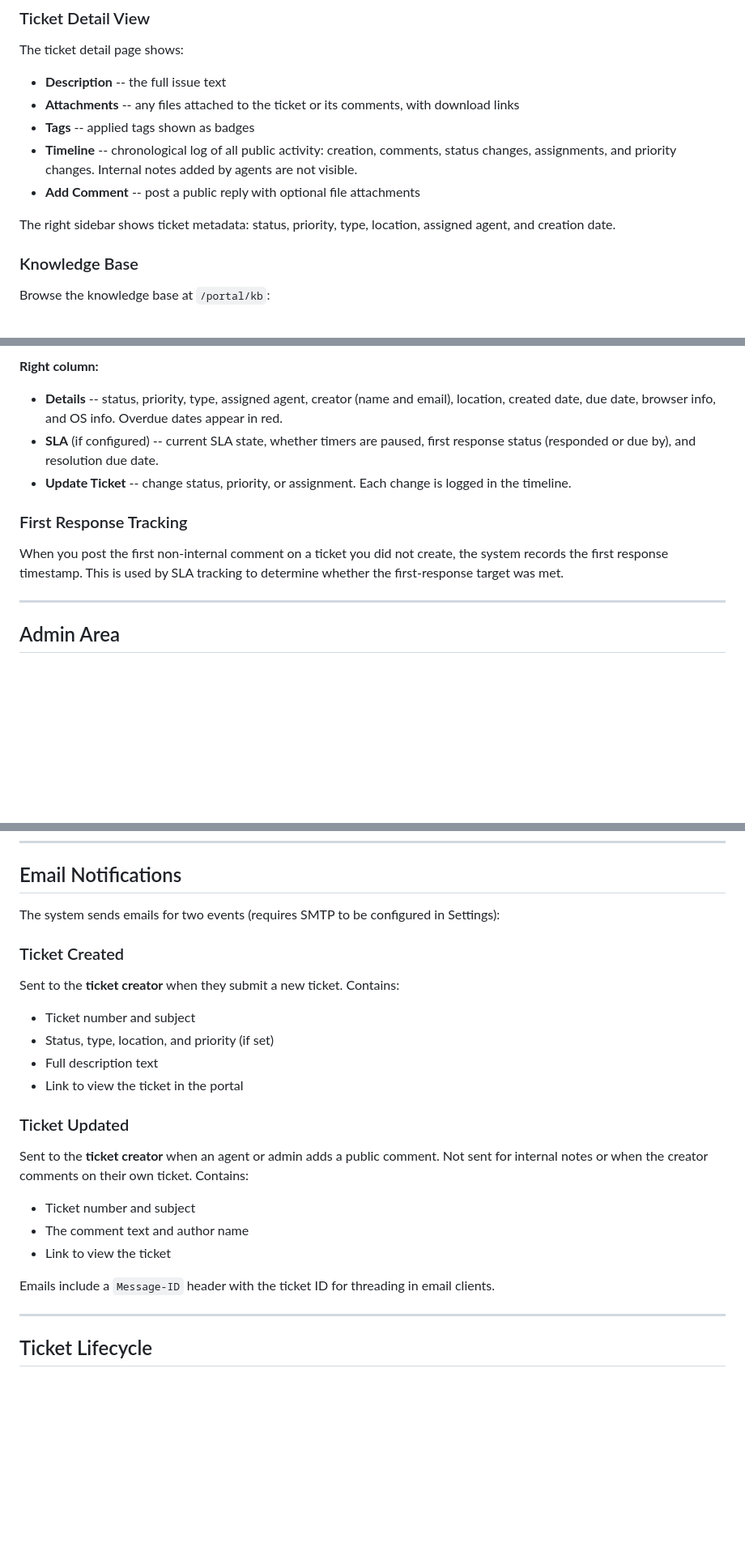
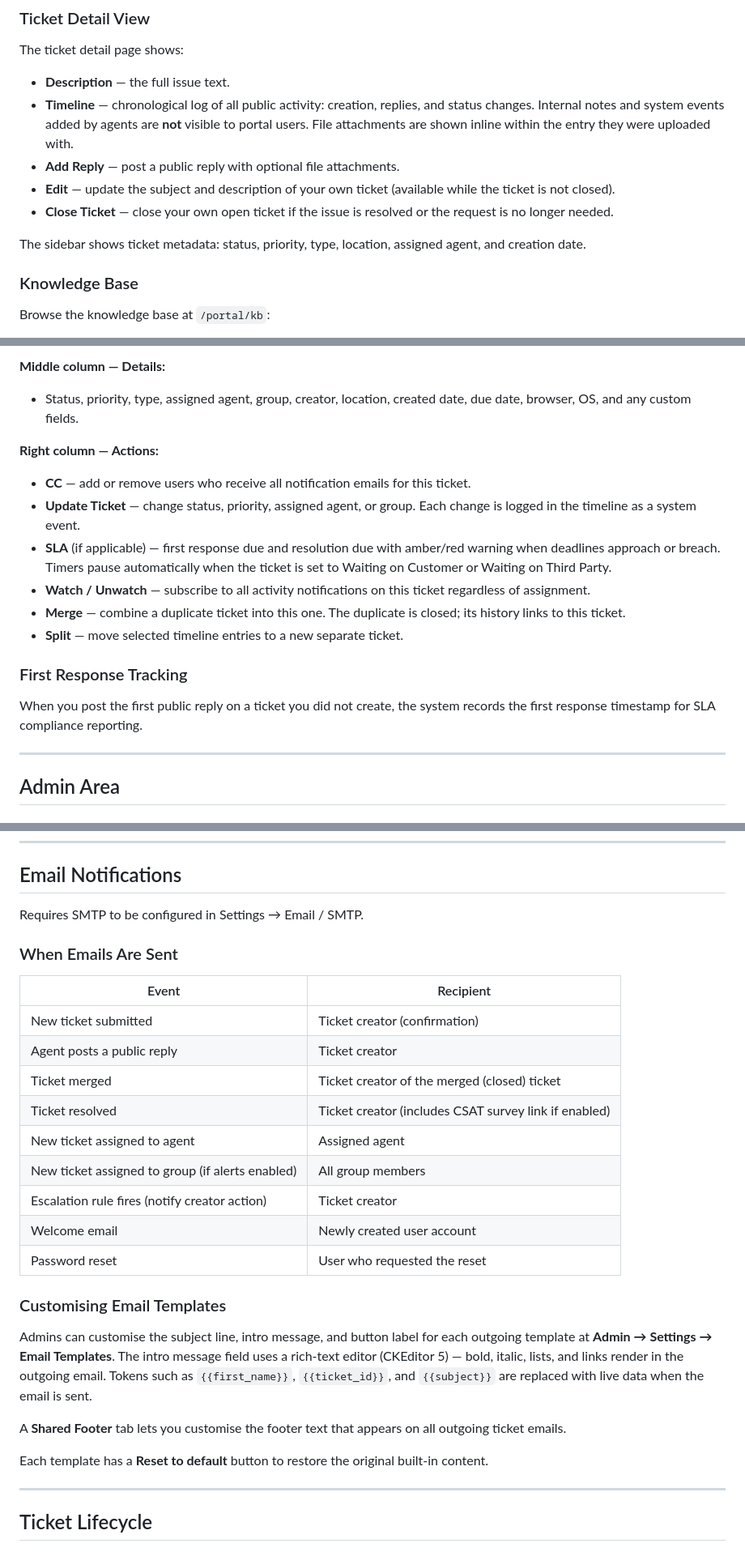
Before and after one commit to chris-jasztrab/openhelpdesk, a Markdown page: DOCS.md, 3 parts joined by grey strips. Shown at 81% size. GitHub-like rendering; blank space fills up the shorter version.

```diff
--- a/DOCS.md
+++ b/DOCS.md
@@ -90,13 +90,13 @@ After submission you receive a confirmation email and are redirected to the tick
 
 The ticket detail page shows:
 
-- **Description** -- the full issue text
-- **Attachments** -- any files attached to the ticket or its comments, with download links
-- **Tags** -- applied tags shown as badges
-- **Timeline** -- chronological log of all public activity: creation, comments, status changes, assignments, and priority changes. Internal notes added by agents are not visible.
-- **Add Comment** -- post a public reply with optional file attachments
+- **Description** — the full issue text.
+- **Timeline** — chronological log of all public activity: creation, replies, and status changes. Internal notes and system events added by agents are **not** visible to portal users. File attachments are shown inline within the entry they were uploaded with.
+- **Add Reply** — post a public reply with optional file attachments.
+- **Edit** — update the subject and description of your own ticket (available while the ticket is not closed).
+- **Close Ticket** — close your own open ticket if the issue is resolved or the request is no longer needed.
 
-The right sidebar shows ticket metadata: status, priority, type, location, assigned agent, and creation date.
+The sidebar shows ticket metadata: status, priority, type, location, assigned agent, and creation date.
 
 ### Knowledge Base
 
@@ -163,13 +184,20 @@ The ticket detail view at `/agent/tickets/{id}` has two columns.
 
-**Right column:**
+**Middle column — Details:**
 
-- **Details** -- status, priority, type, assigned agent, creator (name and email), location, created date, due date, browser info, and OS info. Overdue dates appear in red.
-- **SLA** (if configured) -- current SLA state, whether timers are paused, first response status (responded or due by), and resolution due date.
-- **Update Ticket** -- change status, priority, or assignment. Each change is logged in the timeline.
+- Status, priority, type, assigned agent, group, creator, location, created date, due date, browser, OS, and any custom fields.
+
+**Right column — Actions:**
+
+- **CC** — add or remove users who receive all notification emails for this ticket.
+- **Update Ticket** — change status, priority, assigned agent, or group. Each change is logged in the timeline as a system event.
+- **SLA** (if applicable) — first response due and resolution due with amber/red warning when deadlines approach or breach. Timers pause automatically when the ticket is set to Waiting on Customer or Waiting on Third Party.
+- **Watch / Unwatch** — subscribe to all activity notifications on this ticket regardless of assignment.
+- **Merge** — combine a duplicate ticket into this one. The duplicate is closed; its history links to this ticket.
+- **Split** — move selected timeline entries to a new separate ticket.
 
 ### First Response Tracking
 
-When you post the first non-internal comment on a ticket you did not create, the system records the first response timestamp. This is used by SLA tracking to determine whether the first-response target was met.
+When you post the first public reply on a ticket you did not create, the system records the first response timestamp for SLA compliance reporting.
 
 ---
 
@@ -410,26 +438,29 @@ The notification bell in the navbar shows the unread count and updates automatic
 
 ## Email Notifications
 
-The system sends emails for two events (requires SMTP to be configured in Settings):
+Requires SMTP to be configured in Settings → Email / SMTP.
 
-### Ticket Created
+### When Emails Are Sent
 
-Sent to the **ticket creator** when they submit a new ticket. Contains:
+| Event | Recipient |
+|-------|-----------|
+| New ticket submitted | Ticket creator (confirmation) |
+| Agent posts a public reply | Ticket creator |
+| Ticket merged | Ticket creator of the merged (closed) ticket |
+| Ticket resolved | Ticket creator (includes CSAT survey link if enabled) |
+| New ticket assigned to agent | Assigned agent |
+| New ticket assigned to group (if alerts enabled) | All group members |
+| Escalation rule fires (notify creator action) | Ticket creator |
+| Welcome email | Newly created user account |
+| Password reset | User who requested the reset |
 
-- Ticket number and subject
-- Status, type, location, and priority (if set)
-- Full description text
-- Link to view the ticket in the portal
+### Customising Email Templates
 
-### Ticket Updated
+Admins can customise the subject line, intro message, and button label for each outgoing template at **Admin → Settings → Email Templates**. The intro message field uses a rich-text editor (CKEditor 5) — bold, italic, lists, and links render in the outgoing email. Tokens such as `{{first_name}}`, `{{ticket_id}}`, and `{{subject}}` are replaced with live data when the email is sent.
 
-Sent to the **ticket creator** when an agent or admin adds a public comment. Not sent for internal notes or when the creator comments on their own ticket. Contains:
+A **Shared Footer** tab lets you customise the footer text that appears on all outgoing ticket emails.
 
-- Ticket number and subject
-- The comment text and author name
-- Link to view the ticket
-
-Emails include a `Message-ID` header with the ticket ID for threading in email clients.
+Each template has a **Reset to default** button to restore the original built-in content.
 
 ---
 
```
Also changed, not shown: other parts of DOCS.md (+51 -30 lines), CHANGELOG.md (+13 -0 lines), README.md (+4 -2 lines).
